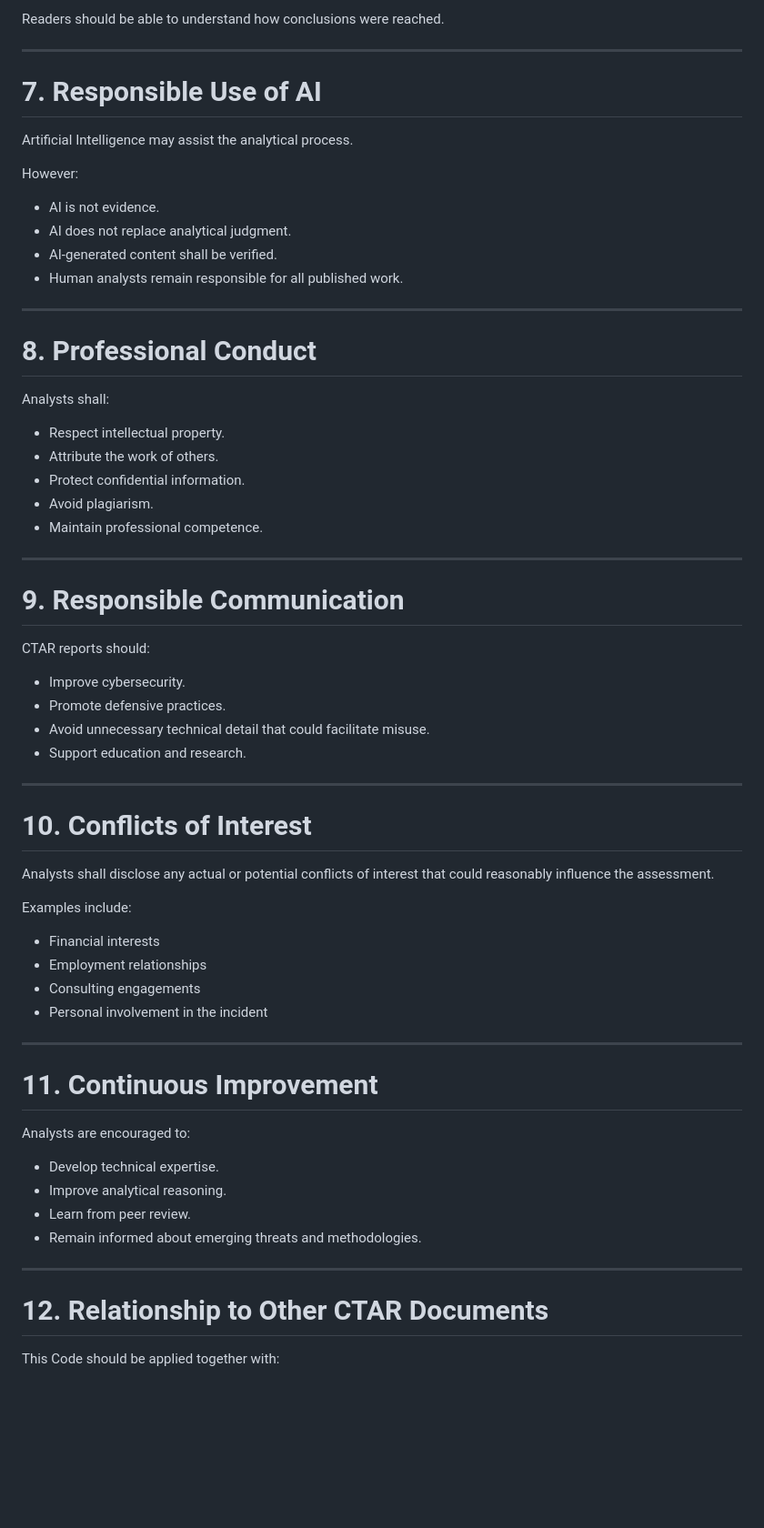
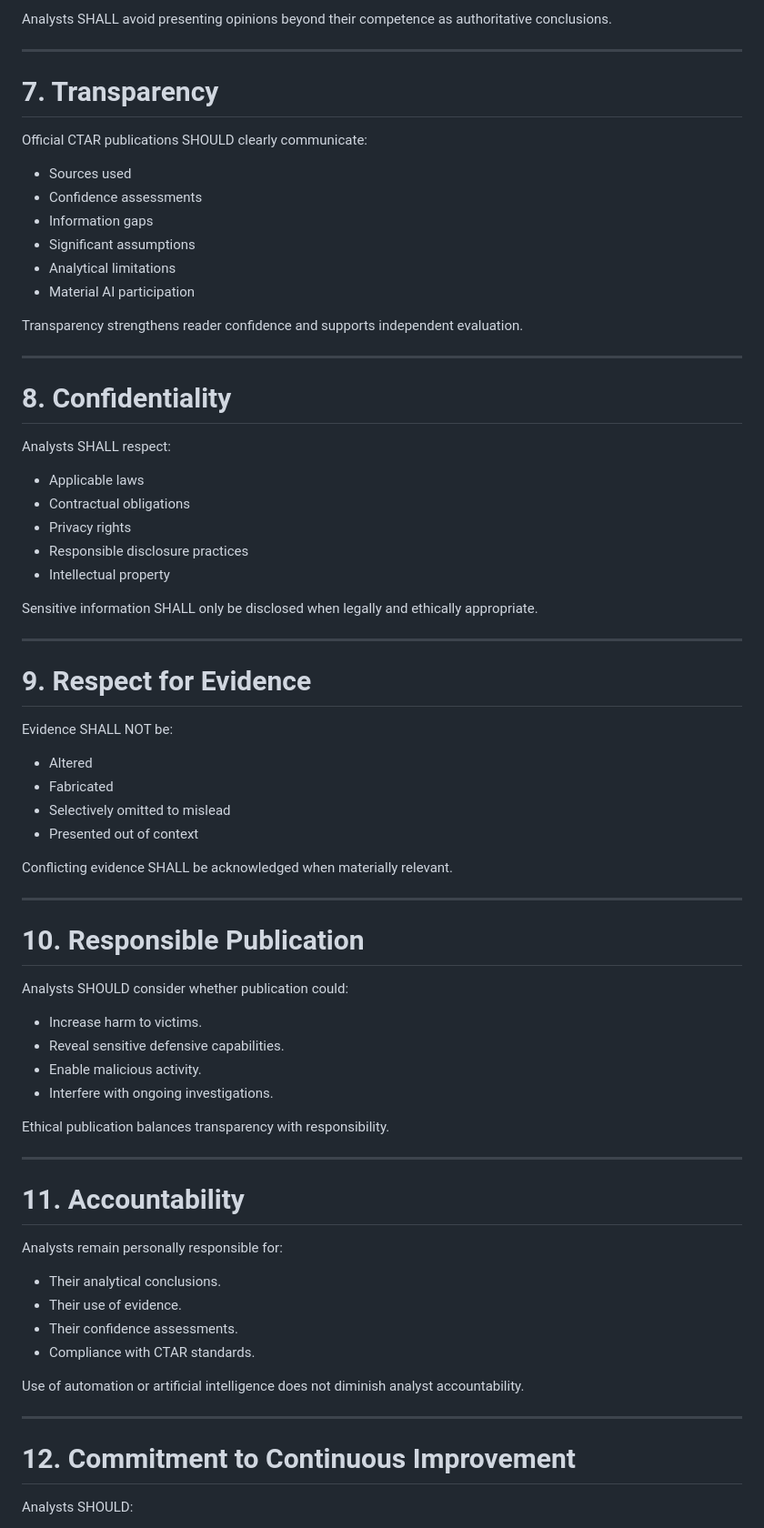
Before and after one commit to jeremyblevins/ctar, a Markdown page: framework/CTAR-CE.md, the part around one of its changes. Shown at 91% size. Drawn GitHub-style; blank space fills up the shorter version.

```diff
--- a/framework/CTAR-CE.md
+++ b/framework/CTAR-CE.md
@@ -79,69 +84,77 @@ Analysts shall clearly identify:
 
-Readers should be able to understand how conclusions were reached.
+Analysts SHALL avoid presenting opinions beyond their competence as authoritative conclusions.
 
 ---
 
-# 7. Responsible Use of AI
+# 7. Transparency
 
-Artificial Intelligence may assist the analytical process.
+Official CTAR publications SHOULD clearly communicate:
 
-However:
+- Sources used
+- Confidence assessments
+- Information gaps
+- Significant assumptions
+- Analytical limitations
+- Material AI participation
 
-- AI is not evidence.
-- AI does not replace analytical judgment.
-- AI-generated content shall be verified.
-- Human analysts remain responsible for all published work.
+Transparency strengthens reader confidence and supports independent evaluation.
 
 ---
 
-# 8. Professional Conduct
+# 8. Confidentiality
 
-Analysts shall:
+Analysts SHALL respect:
 
-- Respect intellectual property.
-- Attribute the work of others.
-- Protect confidential information.
-- Avoid plagiarism.
-- Maintain professional competence.
+- Applicable laws
+- Contractual obligations
+- Privacy rights
+- Responsible disclosure practices
+- Intellectual property
+
+Sensitive information SHALL only be disclosed when legally and ethically appropriate.
 
 ---
 
-# 9. Responsible Communication
+# 9. Respect for Evidence
 
-CTAR reports should:
+Evidence SHALL NOT be:
 
-- Improve cybersecurity.
-- Promote defensive practices.
-- Avoid unnecessary technical detail that could facilitate misuse.
-- Support education and research.
+- Altered
+- Fabricated
+- Selectively omitted to mislead
+- Presented out of context
+
+Conflicting evidence SHALL be acknowledged when materially relevant.
 
 ---
 
-# 10. Conflicts of Interest
+# 10. Responsible Publication
 
-Analysts shall disclose any actual or potential conflicts of interest that could reasonably influence the assessment.
+Analysts SHOULD consider whether publication could:
 
-Examples include:
+- Increase harm to victims.
+- Reveal sensitive defensive capabilities.
+- Enable malicious activity.
+- Interfere with ongoing investigations.
 
-- Financial interests
-- Employment relationships
-- Consulting engagements
-- Personal involvement in the incident
+Ethical publication balances transparency with responsibility.
 
 ---
 
-# 11. Continuous Improvement
+# 11. Accountability
 
-Analysts are encouraged to:
+Analysts remain personally responsible for:
 
-- Develop technical expertise.
-- Improve analytical reasoning.
-- Learn from peer review.
-- Remain informed about emerging threats and methodologies.
+- Their analytical conclusions.
+- Their use of evidence.
+- Their confidence assessments.
+- Compliance with CTAR standards.
+
+Use of automation or artificial intelligence does not diminish analyst accountability.
 
 ---
 
-# 12. Relationship to Other CTAR Documents
+# 12. Commitment to Continuous Improvement
 
-This Code should be applied together with:
+Analysts SHOULD:
 
```
Also changed, not shown: other parts of framework/CTAR-CE.md (+60 -45 lines).
